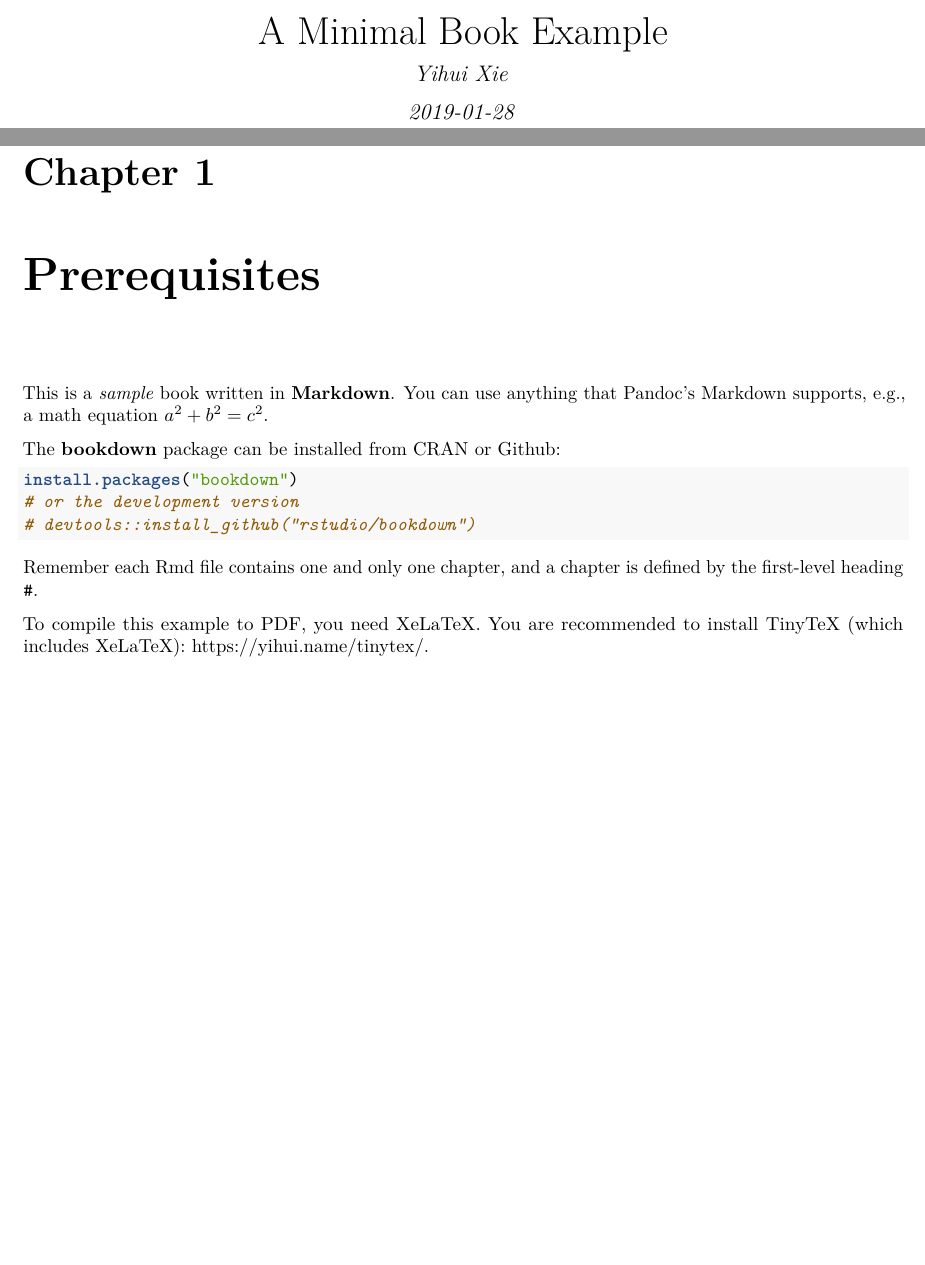
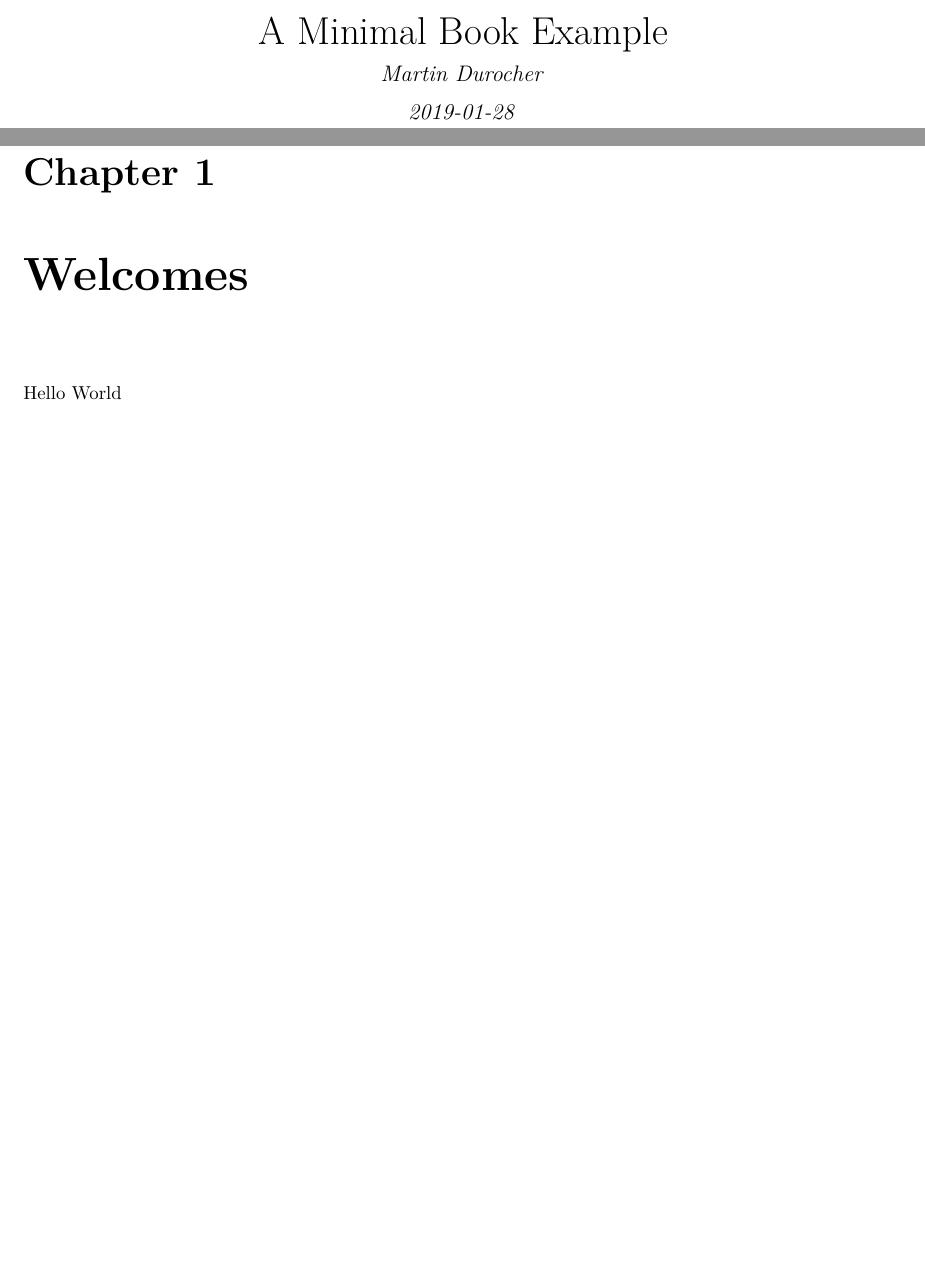
Before and after one commit to floodnetProject16/recommendations, a LaTeX book (docs/Floodnet_Project_1.6.tex): two parts of pages 1 and 5 of 9, joined at a grey line, cut so that both start at the same text, the shorter picture padded with empty space. Compiled offline with pdfLaTeX.

Commit message:
update book

```diff
--- a/docs/Floodnet_Project_1.6.tex
+++ b/docs/Floodnet_Project_1.6.tex
@@ -25,7 +25,7 @@
 \usepackage{hyperref}
 \hypersetup{unicode=true,
             pdftitle={A Minimal Book Example},
-            pdfauthor={Yihui Xie},
+            pdfauthor={Martin Durocher},
             pdfborder={0 0 0},
             breaklinks=true}
 \urlstyle{same}  % don't use monospace font for urls
@@ -120,7 +120,7 @@
   \title{A Minimal Book Example}
     \pretitle{\vspace{\droptitle}\centering\huge}
   \posttitle{\par}
-    \author{Yihui Xie}
+    \author{Martin Durocher}
     \preauthor{\centering\large\emph}
   \postauthor{\par}
       \predate{\centering\large\emph}
@@ -150,29 +150,10 @@
 \setcounter{tocdepth}{1}
 \tableofcontents
 }
-\hypertarget{prerequisites}{%
-\chapter{Prerequisites}\label{prerequisites}}
+\hypertarget{welcomes}{%
+\chapter{Welcomes}\label{welcomes}}
 
-This is a \emph{sample} book written in \textbf{Markdown}. You can use
-anything that Pandoc's Markdown supports, e.g., a math equation
-\(a^2 + b^2 = c^2\).
-
-The \textbf{bookdown} package can be installed from CRAN or Github:
-
-\begin{Shaded}
-\begin{Highlighting}[]
-\KeywordTok{install.packages}\NormalTok{(}\StringTok{"bookdown"}\NormalTok{)}
-\CommentTok{# or the development version}
-\CommentTok{# devtools::install_github("rstudio/bookdown")}
-\end{Highlighting}
-\end{Shaded}
-
-Remember each Rmd file contains one and only one chapter, and a chapter
-is defined by the first-level heading \texttt{\#}.
-
-To compile this example to PDF, you need XeLaTeX. You are recommended to
-install TinyTeX (which includes XeLaTeX):
-\url{https://yihui.name/tinytex/}.
+Hello World
 
 \hypertarget{intro}{%
 \chapter{Introduction}\label{intro}}
```
Also changed, not shown: docs/Floodnet_Project_1.6.pdf, 5 other files.
